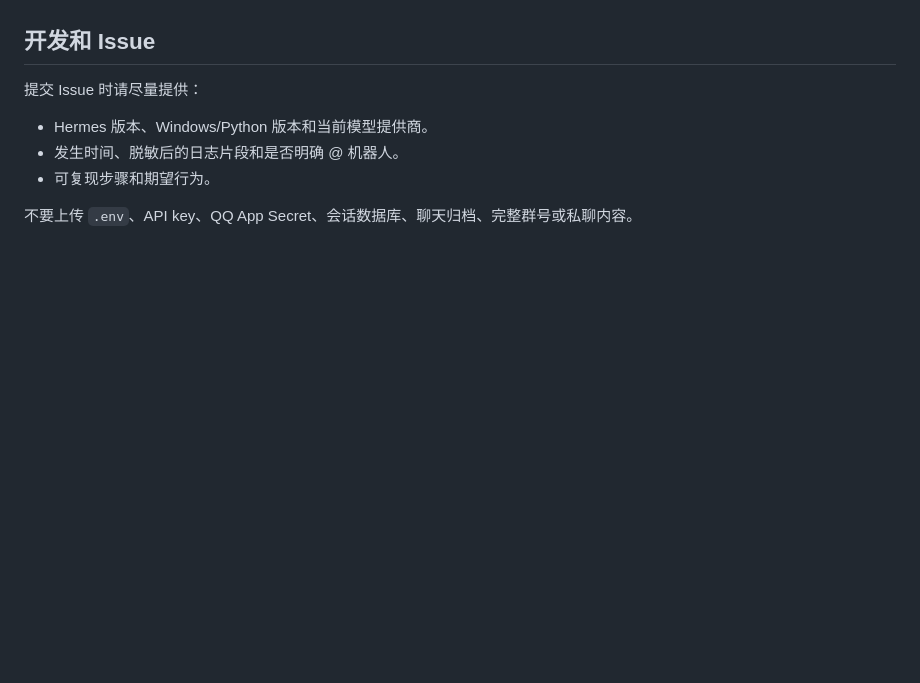
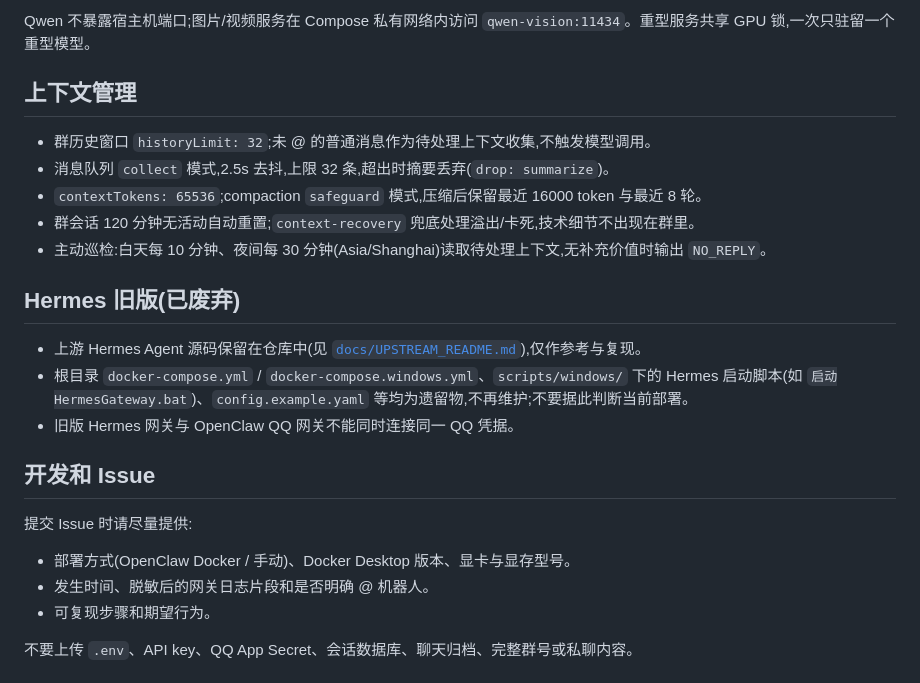
Before and after one commit to Mentat-Uran/qq-shit-bot, a Markdown page: README.md, the part around one of its changes. Rendered like a GitHub page; blank space fills up the shorter version.

```diff
--- a/README.md
+++ b/README.md
@@ -66,10 +61,25 @@ QQ 管理后台还需要打开接收完整群消息事件的权限。明确 @
+Qwen 不暴露宿主机端口;图片/视频服务在 Compose 私有网络内访问 `qwen-vision:11434`。重型服务共享 GPU 锁,一次只驻留一个重型模型。
+
+## 上下文管理
+
+- 群历史窗口 `historyLimit: 32`;未 @ 的普通消息作为待处理上下文收集,不触发模型调用。
+- 消息队列 `collect` 模式,2.5s 去抖,上限 32 条,超出时摘要丢弃(`drop: summarize`)。
+- `contextTokens: 65536`;compaction `safeguard` 模式,压缩后保留最近 16000 token 与最近 8 轮。
+- 群会话 120 分钟无活动自动重置;`context-recovery` 兜底处理溢出/卡死,技术细节不出现在群里。
+- 主动巡检:白天每 10 分钟、夜间每 30 分钟(Asia/Shanghai)读取待处理上下文,无补充价值时输出 `NO_REPLY`。
+
+## Hermes 旧版(已废弃)
+
+- 上游 Hermes Agent 源码保留在仓库中(见 [`docs/UPSTREAM_README.md`](docs/UPSTREAM_README.md)),仅作参考与复现。
+- 根目录 `docker-compose.yml` / `docker-compose.windows.yml`、`scripts/windows/` 下的 Hermes 启动脚本(如 `启动HermesGateway.bat`)、`config.example.yaml` 等均为遗留物,不再维护;不要据此判断当前部署。
+- 旧版 Hermes 网关与 OpenClaw QQ 网关不能同时连接同一 QQ 凭据。
 
 ## 开发和 Issue
 
-提交 Issue 时请尽量提供：
+提交 Issue 时请尽量提供:
 
-- Hermes 版本、Windows/Python 版本和当前模型提供商。
-- 发生时间、脱敏后的日志片段和是否明确 @ 机器人。
+- 部署方式(OpenClaw Docker / 手动)、Docker Desktop 版本、显卡与显存型号。
+- 发生时间、脱敏后的网关日志片段和是否明确 @ 机器人。
 - 可复现步骤和期望行为。
 
 不要上传 `.env`、API key、QQ App Secret、会话数据库、聊天归档、完整群号或私聊内容。
```
Also changed, not shown: other parts of README.md (+39 -44 lines), AGENTS.md (+11 -0 lines).
